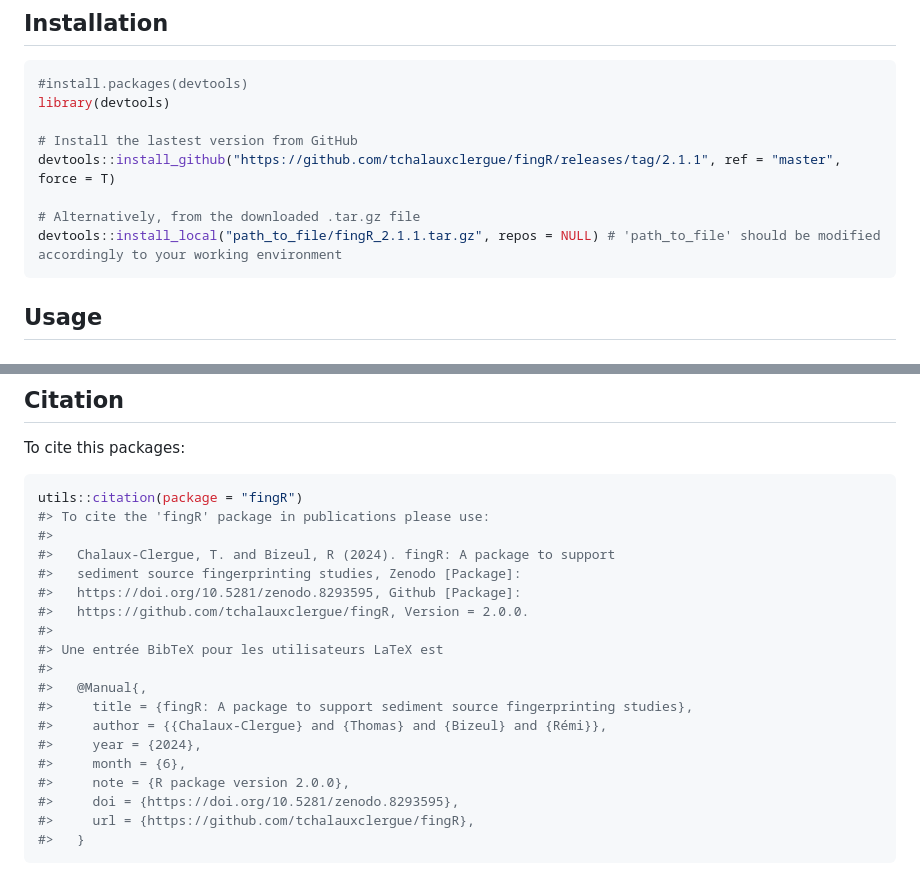
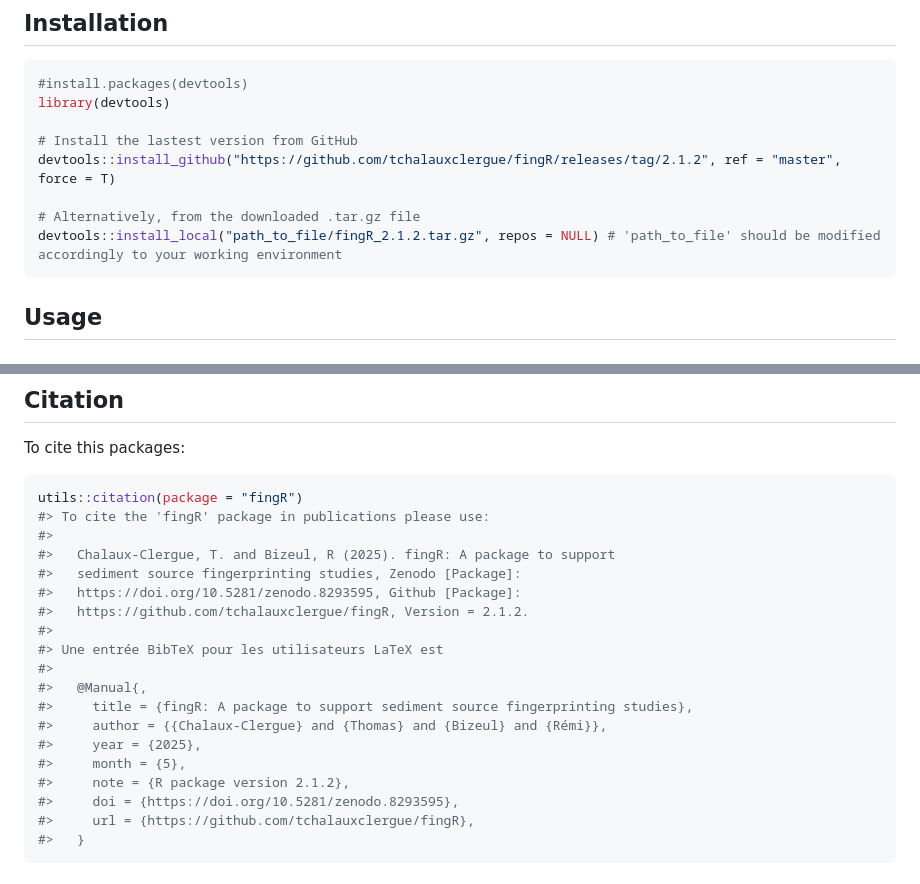
Before and after one commit to tchalauxclergue/fingR, a Markdown page: README.md, 2 parts joined by grey strips. Drawn GitHub-style.

````diff
--- a/README.md
+++ b/README.md
@@ -75,10 +75,10 @@ archived on [Zenodo](https://zenodo.org/records/10796375).
 library(devtools)
 
 # Install the lastest version from GitHub
-devtools::install_github("https://github.com/tchalauxclergue/fingR/releases/tag/2.1.1", ref = "master", force = T)
+devtools::install_github("https://github.com/tchalauxclergue/fingR/releases/tag/2.1.2", ref = "master", force = T)
 
 # Alternatively, from the downloaded .tar.gz file
-devtools::install_local("path_to_file/fingR_2.1.1.tar.gz", repos = NULL) # 'path_to_file' should be modified accordingly to your working environment
+devtools::install_local("path_to_file/fingR_2.1.2.tar.gz", repos = NULL) # 'path_to_file' should be modified accordingly to your working environment
 ```
 
 ## Usage
@@ -1340,19 +1340,19 @@ To cite this packages:
 utils::citation(package = "fingR")
 #> To cite the 'fingR' package in publications please use:
 #>
-#>   Chalaux-Clergue, T. and Bizeul, R (2024). fingR: A package to support
+#>   Chalaux-Clergue, T. and Bizeul, R (2025). fingR: A package to support
 #>   sediment source fingerprinting studies, Zenodo [Package]:
 #>   https://doi.org/10.5281/zenodo.8293595, Github [Package]:
-#>   https://github.com/tchalauxclergue/fingR, Version = 2.0.0.
+#>   https://github.com/tchalauxclergue/fingR, Version = 2.1.2.
 #>
 #> Une entrée BibTeX pour les utilisateurs LaTeX est
 #>
 #>   @Manual{,
 #>     title = {fingR: A package to support sediment source fingerprinting studies},
 #>     author = {{Chalaux-Clergue} and {Thomas} and {Bizeul} and {Rémi}},
-#>     year = {2024},
-#>     month = {6},
-#>     note = {R package version 2.0.0},
+#>     year = {2025},
+#>     month = {5},
+#>     note = {R package version 2.1.2},
 #>     doi = {https://doi.org/10.5281/zenodo.8293595},
 #>     url = {https://github.com/tchalauxclergue/fingR},
 #>   }
````
